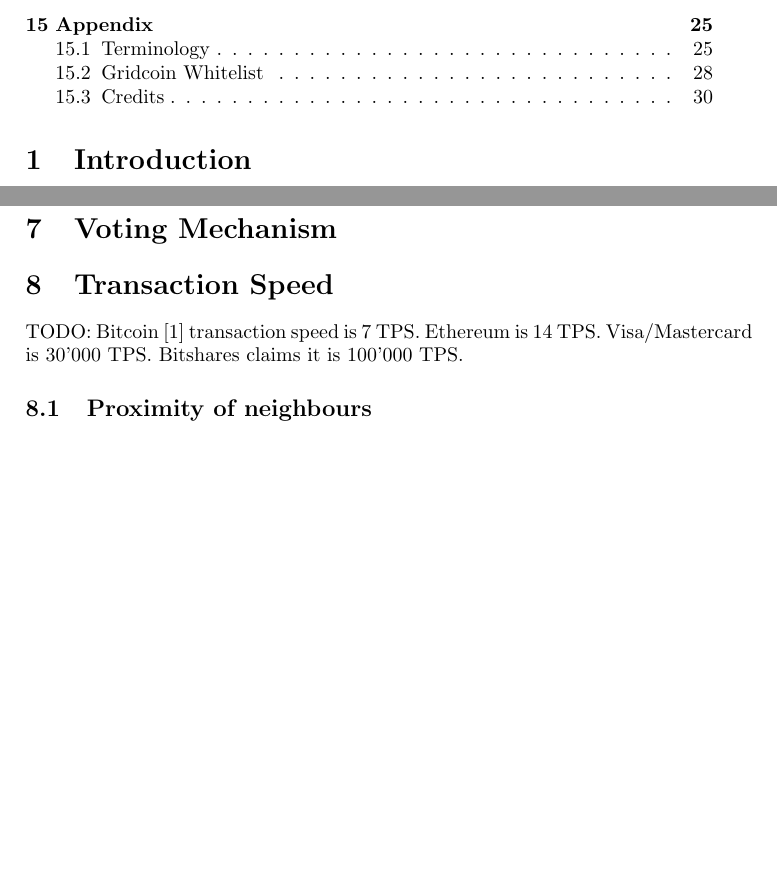
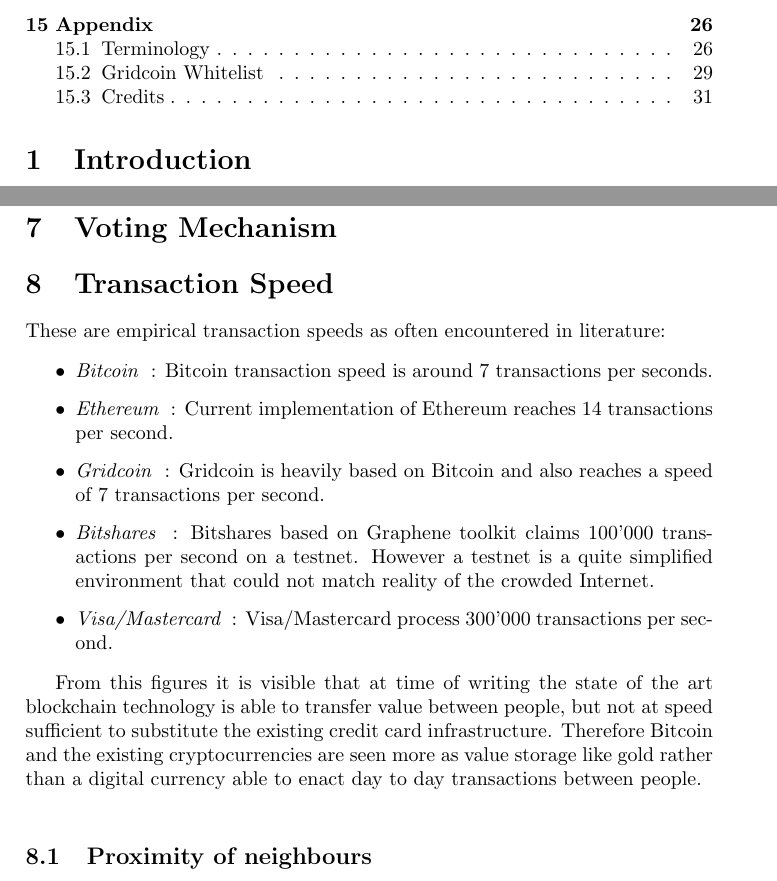
Before and after one commit to gridcoin-community/Whitepaper, a LaTeX paper (gridcoin-research-whitepaper.tex, which reads transactionspeed.tex): two parts of pages 3 and 17 of 30 before the commit and two parts of pages 3 and 17 of 31 after it, joined at a grey line, cut so that both start at the same text, the shorter picture padded with empty space. Compiled offline with pdfLaTeX.

Commit message:
added minor chapter about transaction speed

```diff
--- a/transactionspeed.tex
+++ b/transactionspeed.tex
@@ -1,8 +1,16 @@
 \section{Transaction Speed}
 
-TODO:
-Bitcoin [1] transaction speed is 7 TPS. Ethereum is 14 TPS.
-Visa/Mastercard is 30'000 TPS. Bitshares claims it is 100'000 TPS.
+These are empirical transaction speeds as often encountered in literature:
+
+\begin{itemize}
+  \item {\em Bitcoin } : Bitcoin transaction speed is around 7 transactions per seconds.
+  \item {\em Ethereum } : Current implementation of Ethereum reaches 14 transactions per second.
+  \item {\em Gridcoin } : Gridcoin is heavily based on Bitcoin and also reaches a speed of 7 transactions per second.
+  \item {\em Bitshares } : Bitshares based on Graphene toolkit claims 100'000 transactions per second on a testnet. However a testnet is a quite simplified environment that could not match reality of the crowded Internet.
+  \item {\em Visa/Mastercard } : Visa/Mastercard process 300'000 transactions per second.
+\end{itemize}
+
+From this figures it is visible that at time of writing the state of the art blockchain technology is able to transfer value between people, but not at speed sufficient to substitute the existing credit card infrastructure. Therefore Bitcoin and the existing cryptocurrencies are seen more as value storage like gold rather than a digital currency able to enact day to day transactions between people.\\
 
 %\subsection{Segregated Witness}
 %possible implementation in Gridcoin?
```
Also changed, not shown: gridcoin-research-whitepaper.pdf.
